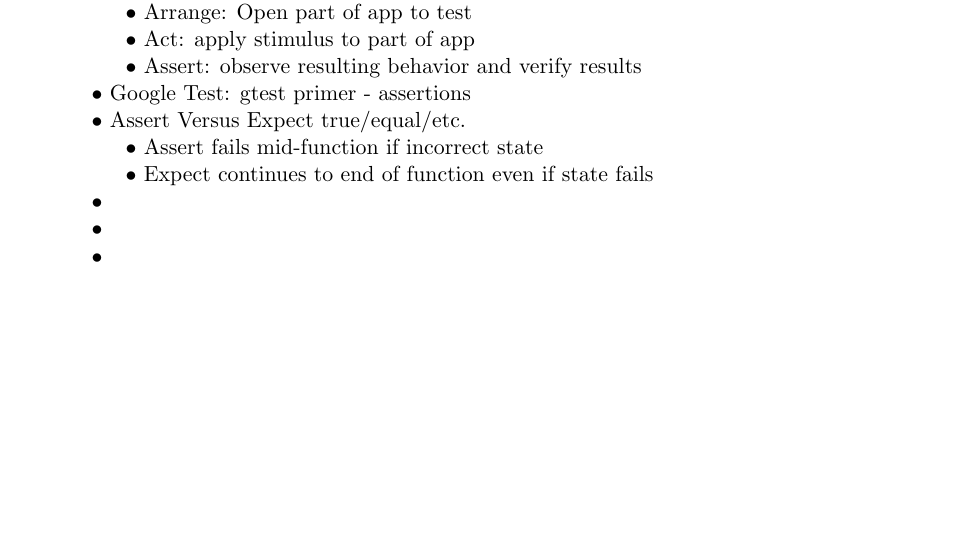
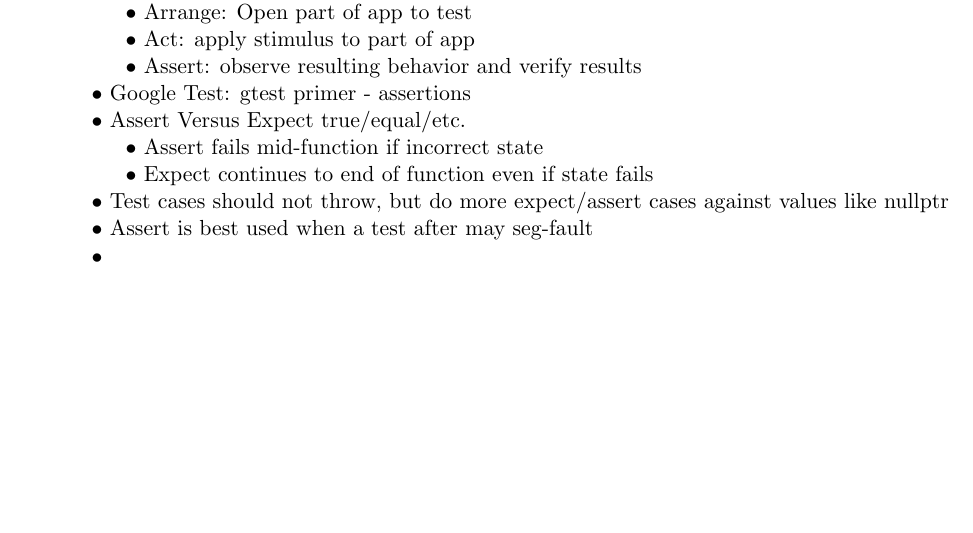
Before and after one commit to Siffy-Code/UCR, a LaTeX document (CS100/CourseNotes/Notes.tex): part of page 2 of 2, cut so that both start at the same text. Compiled offline with pdfLaTeX; a LaTeX package or settings file that is missing is left out.

Commit message:
End of class

```diff
--- a/CS100/CourseNotes/Notes.tex
+++ b/CS100/CourseNotes/Notes.tex
@@ -73,8 +73,8 @@ Commands show up in the output for further commands\\
 \indent\indent $\bullet$ Assert Versus Expect true/equal/etc. \\
 \indent\indent\indent $\bullet$ Assert fails mid-function if incorrect state \\
 \indent\indent\indent $\bullet$ Expect continues to end of function even if state fails \\
-\indent\indent $\bullet$  \\
-\indent\indent $\bullet$  \\
+\indent\indent $\bullet$ Test cases should not throw, but do more expect/assert cases against values like nullptr \\
+\indent\indent $\bullet$ Assert is best used when a test after may seg-fault \\
 \indent\indent $\bullet$
 
 
```
Also changed, not shown: CS100/CourseNotes/Notes.pdf, 3 other files.
